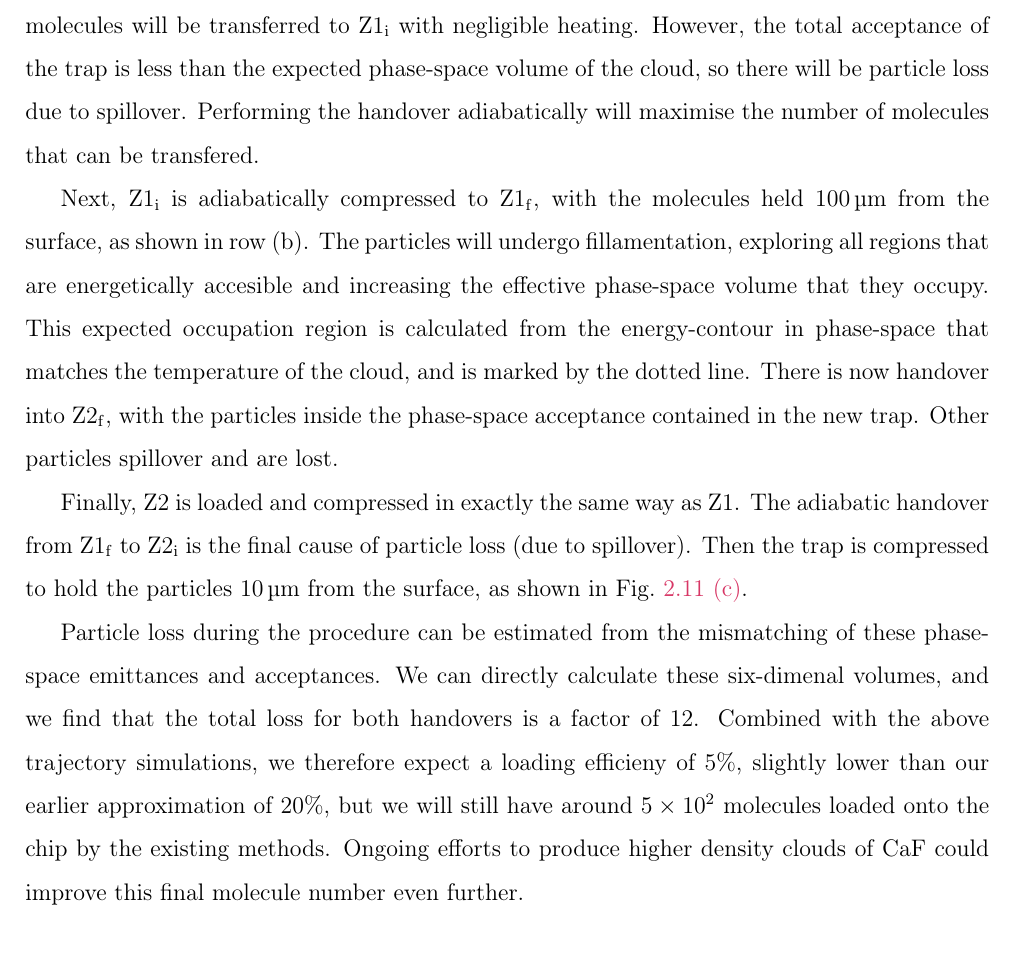
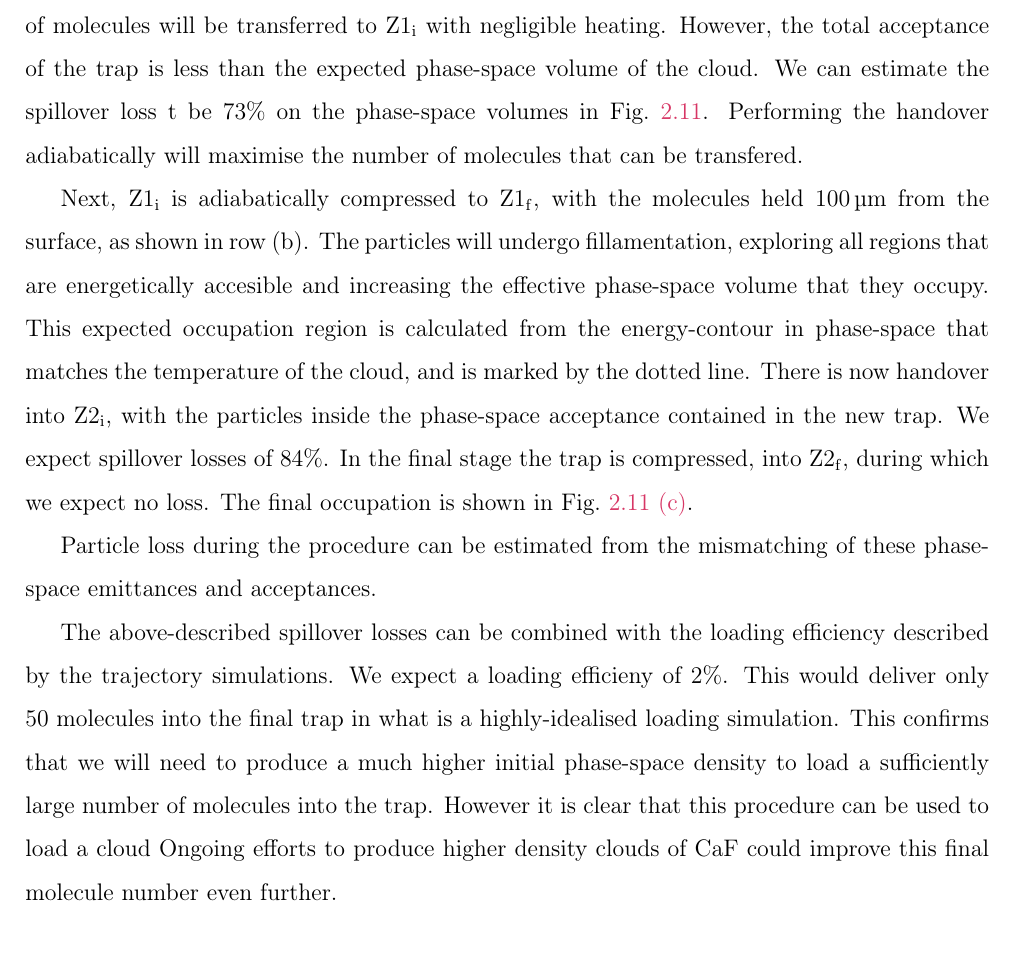
Before and after one commit to mcgarc/PhDWrite, a LaTeX thesis (main.tex, which reads chapters/design.tex): part of page 20 of 22, cut so that both start at the same text. Compiled offline with pdfLaTeX.

Commit message:
Start improvements to PSA discussion

```diff
--- a/chapters/design.tex
+++ b/chapters/design.tex
@@ -716,25 +716,23 @@ $\mathrm{Z1_i}$.
 %
 The cloud of molecules will be transferred to $\mathrm{Z1_i}$ with negligible
 heating. However, the total acceptance of the trap is less than the expected
-phase-space volume of the cloud, so there will be particle loss due to
-spillover.  Performing the handover adiabatically will maximise the number of
-molecules that can be transfered.
+phase-space volume of the cloud. We can estimate the spillover loss t be 73\%
+on the phase-space volumes in
+\myfigref{design:fig:phasematchinggrid}. Performing the handover adiabatically
+will maximise the number of molecules that can be transfered.
 
 Next, $\mathrm{Z1_i}$ is adiabatically compressed to $\mathrm{Z1_f}$, with the
-molecules held \SI{100}{\micro\meter} from the surface, as shown in row (b). The particles will
-undergo fillamentation,
-exploring all regions that are energetically accesible and increasing the effective phase-space volume that they
-occupy. This expected occupation region is calculated from the energy-contour in
-phase-space that matches the temperature of the cloud, and is marked by the
-dotted line. There is now handover into $\mathrm{Z2_f}$, with the particles
-inside the phase-space acceptance contained in the new trap. Other particles
-spillover and are lost.
-
-Finally, $\mathrm{Z2}$ is loaded and compressed in exactly the same way as
-$\mathrm{Z1}$. The adiabatic handover from $\mathrm{Z1_f}$ to $\mathrm{Z2_i}$
-is the final cause of particle loss (due to spillover). Then the trap is
-compressed to hold the particles \SI{10}{\micro\meter} from the surface, as
-shown in \mysubfigref{design:fig:phasematchinggrid}{c}.
+molecules held \SI{100}{\micro\meter} from the surface, as shown in row (b).
+The particles will undergo fillamentation, exploring all regions that are
+energetically accesible and increasing the effective phase-space volume that
+they occupy. This expected occupation region is calculated from the
+energy-contour in phase-space that matches the temperature of the cloud, and is
+marked by the dotted line. There is now handover into $\mathrm{Z2_i}$, with the
+particles inside the phase-space acceptance contained in the new trap. We
+expect spillover losses of 84\%. In the final
+stage the trap is compressed, into $\mathrm{Z2_f}$, during which we expect no
+loss. The final occupation is shown in
+\mysubfigref{design:fig:phasematchinggrid}{c}.
 
 \begin{figure}[tbhp]
 \centering
@@ -760,12 +758,16 @@ shown in \mysubfigref{design:fig:phasematchinggrid}{c}.
 \end{figure}
 
 Particle loss during the procedure can be estimated from the mismatching
-of these phase-space emittances and acceptances. We can directly calculate
-these six-dimenal volumes, and we find that the total loss for both handovers
-is a factor of 12. Combined with the above trajectory simulations, we therefore
-expect a loading efficieny of 5\%, slightly lower than our earlier
-approximation of 20\%, but we will still have around $5\times10^2$ molecules
-loaded onto the chip by the existing methods. Ongoing efforts to produce higher
+of these phase-space emittances and acceptances.
+
+% TODO Improve this discussion
+The above-described spillover losses can be combined with the loading efficiency
+described by the trajectory simulations. We
+expect a loading efficieny of 2\%. This would deliver only 50 molecules into
+the final trap in what is a highly-idealised loading simulation. This confirms
+that we will need to produce a much higher initial phase-space density to
+load a sufficiently large number of molecules into the trap. However it is
+clear that this procedure can be used to load a cloud Ongoing efforts to produce higher
 density clouds of \CaF{} could improve this final molecule number even further.
 
 \section{Summary}
```
